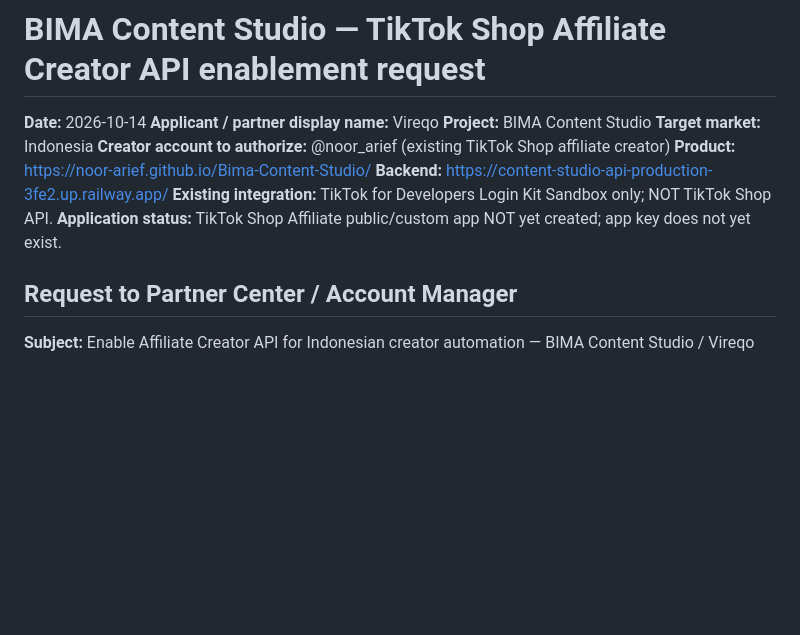
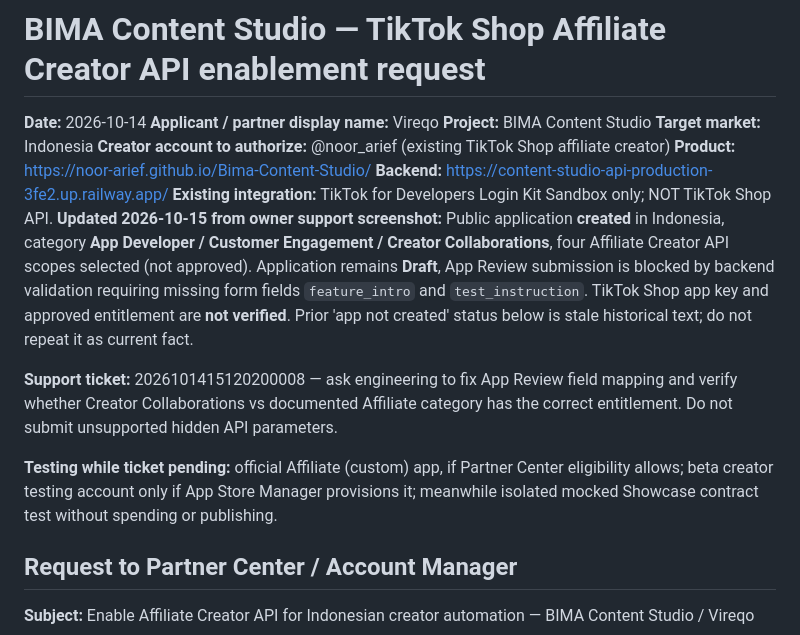
Before and after one commit to Noor-arief/Bima-Content-Studio, a Markdown page: docs/tiktok-affiliate-api-access-request.md, the part around the change. Drawn GitHub-style; blank space fills up the shorter version.

Commit message:
Record actual TikTok App Review blocker and no-wait testing plan

```diff
--- a/docs/tiktok-affiliate-api-access-request.md
+++ b/docs/tiktok-affiliate-api-access-request.md
@@ -8,7 +8,11 @@
 **Product:** https://noor-arief.github.io/Bima-Content-Studio/
 **Backend:** https://content-studio-api-production-3fe2.up.railway.app/
 **Existing integration:** TikTok for Developers Login Kit Sandbox only; NOT TikTok Shop API.
-**Application status:** TikTok Shop Affiliate public/custom app NOT yet created; app key does not yet exist.
+**Updated 2026-10-15 from owner support screenshot:** Public application **created** in Indonesia, category **App Developer / Customer Engagement / Creator Collaborations**, four Affiliate Creator API scopes selected (not approved). Application remains **Draft**, App Review submission is blocked by backend validation requiring missing form fields `feature_intro` and `test_instruction`. TikTok Shop app key and approved entitlement are **not verified**. Prior 'app not created' status below is stale historical text; do not repeat it as current fact.
+
+**Support ticket:** 2026101415120200008 — ask engineering to fix App Review field mapping and verify whether Creator Collaborations vs documented Affiliate category has the correct entitlement. Do not submit unsupported hidden API parameters.
+
+**Testing while ticket pending:** official Affiliate (custom) app, if Partner Center eligibility allows; beta creator testing account only if App Store Manager provisions it; meanwhile isolated mocked Showcase contract test without spending or publishing.
 
 ## Request to Partner Center / Account Manager
 
```
